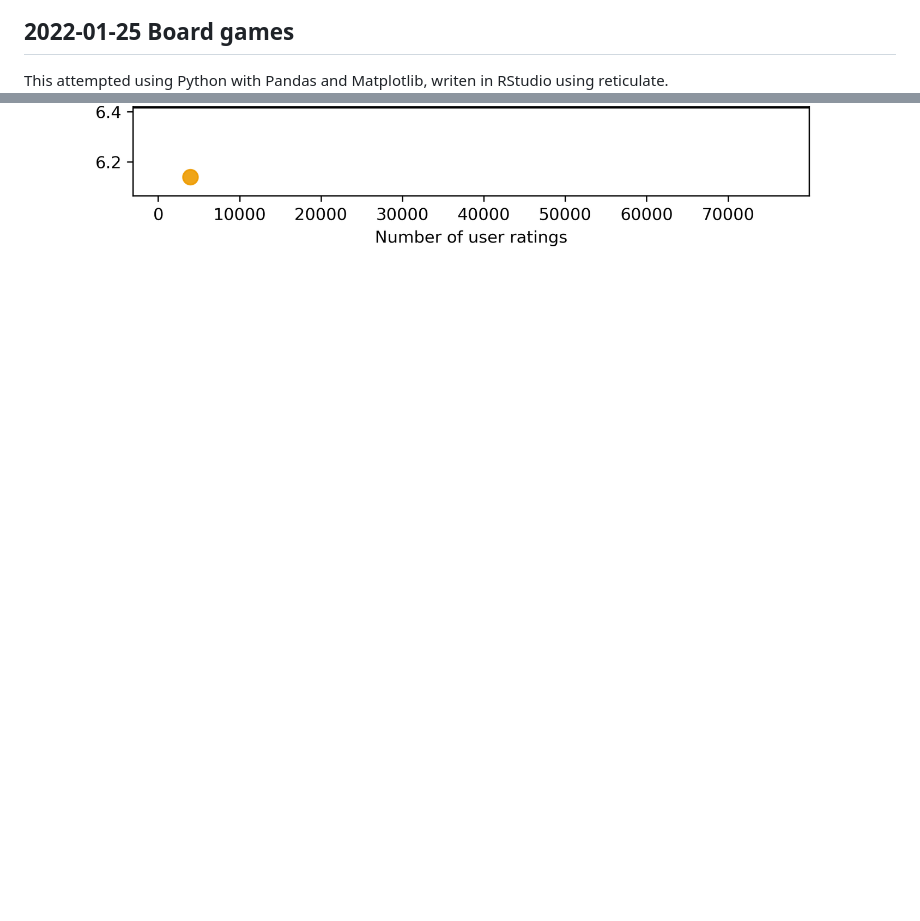
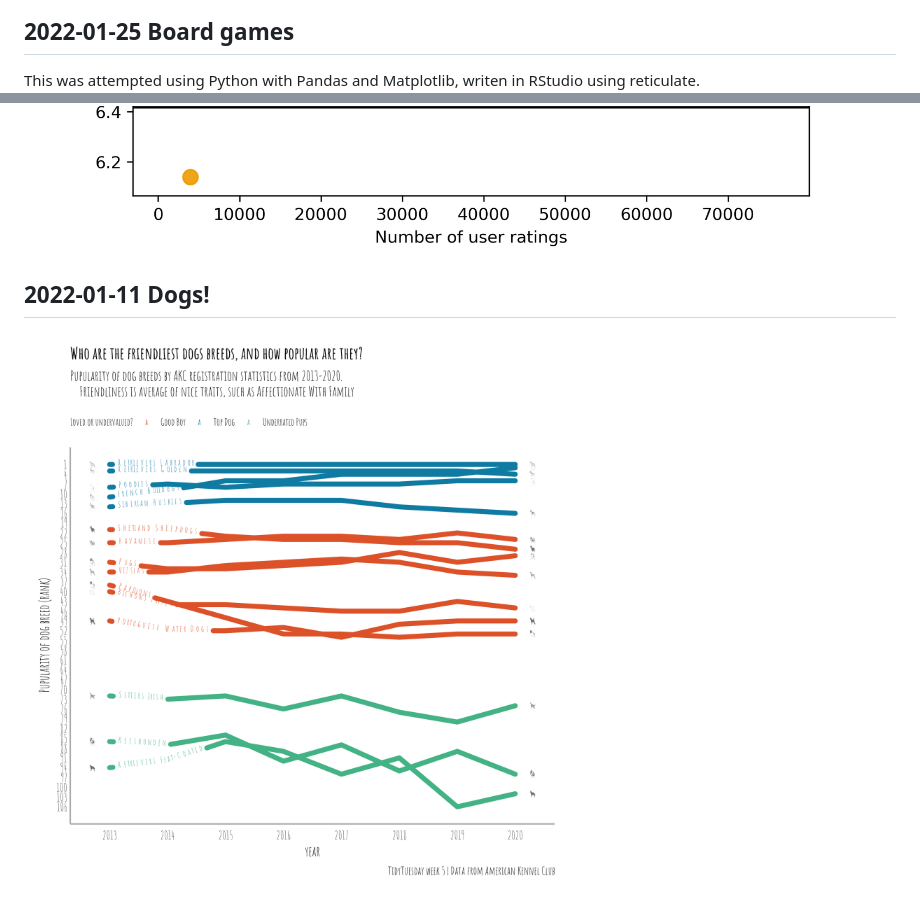
Before and after one commit to andrewmoles2/TidyTuesday, a Markdown page: README.md, 2 parts joined by grey strips. Rendered like a GitHub page; pictures changed too: dog-breeds-2022-02-01/good_boys.png (added); blank space fills up the shorter version.

Commit message:
week 5 2022

```diff
--- a/README.md
+++ b/README.md
@@ -38,5 +38,8 @@ Scraped from <https://pokemondb.net/>, scraping code on [Github](https://github.
 ![](Bees-2022-01-11/bee_loss.png)
 
 ## 2022-01-25 Board games
-This attempted using Python with Pandas and Matplotlib, writen in RStudio using reticulate.
+This was attempted using Python with Pandas and Matplotlib, writen in RStudio using reticulate.
 ![](board-games-2022-01-25/ticket2ride.png)
+
+## 2022-01-11 Dogs!
+![](dog-breeds-2022-02-01/good_boys.png)
```
Also changed, not shown: 1 other file.
